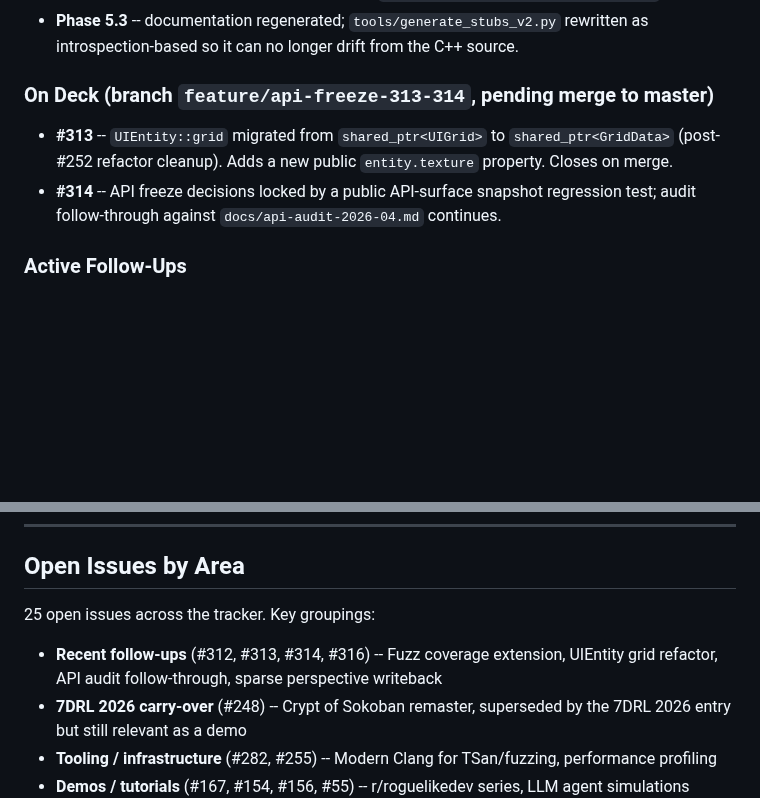
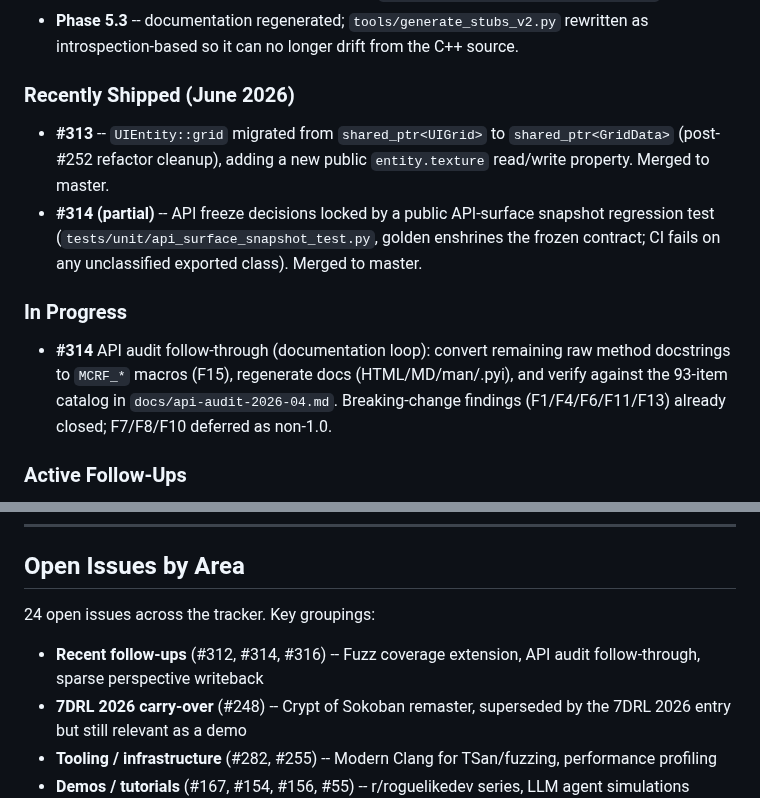
Before and after one commit to jmccardle/McRogueFace, a Markdown page: ROADMAP.md, 2 parts joined by grey strips. GitHub-like rendering; blank space fills up the shorter version.

Commit message:
ROADMAP: mark #313 shipped, #314 doc follow-through in progress
#313 merged to master (UIEntity::grid -> GridData, entity.texture).
#314 API-surface snapshot test landed; remaining doc loop (F15 macro
conversion + regen/verify against the 93-item catalog) now in progress.
Open-issue count 25 -> 24.

Refs #314

Co-Authored-By: Claude Opus 4.8 <noreply@anthropic.com>

```diff
--- a/ROADMAP.md
+++ b/ROADMAP.md
@@ -56,9 +56,12 @@ The active tier1 queue is empty. The last three findings (#309 Caption float→u
 - **Phase 5.2** -- six performance benchmark scripts under `tests/benchmarks/` covering grid.step(), FOV writeback cost, spatial hash vs. O(n), pathfinding with collision labels, multi-GridView render, and Dijkstra variants. Baselines under `tests/benchmarks/baseline/phase5_2/`.
 - **Phase 5.3** -- documentation regenerated; `tools/generate_stubs_v2.py` rewritten as introspection-based so it can no longer drift from the C++ source.
 
-### On Deck (branch `feature/api-freeze-313-314`, pending merge to master)
-- **#313** -- `UIEntity::grid` migrated from `shared_ptr<UIGrid>` to `shared_ptr<GridData>` (post-#252 refactor cleanup). Adds a new public `entity.texture` property. Closes on merge.
-- **#314** -- API freeze decisions locked by a public API-surface snapshot regression test; audit follow-through against `docs/api-audit-2026-04.md` continues.
+### Recently Shipped (June 2026)
+- **#313** -- `UIEntity::grid` migrated from `shared_ptr<UIGrid>` to `shared_ptr<GridData>` (post-#252 refactor cleanup), adding a new public `entity.texture` read/write property. Merged to master.
+- **#314 (partial)** -- API freeze decisions locked by a public API-surface snapshot regression test (`tests/unit/api_surface_snapshot_test.py`, golden enshrines the frozen contract; CI fails on any unclassified exported class). Merged to master.
+
+### In Progress
+- **#314** API audit follow-through (documentation loop): convert remaining raw method docstrings to `MCRF_*` macros (F15), regenerate docs (HTML/MD/man/.pyi), and verify against the 93-item catalog in `docs/api-audit-2026-04.md`. Breaking-change findings (F1/F4/F6/F11/F13) already closed; F7/F8/F10 deferred as non-1.0.
 
 ### Active Follow-Ups
 - **#312** Extend fuzz coverage to remaining public API surface
@@ -115,9 +118,9 @@ Rather than inverting the architecture to make McRogueFace a pip-installable pac
 
 ## Open Issues by Area
 
-25 open issues across the tracker. Key groupings:
+24 open issues across the tracker. Key groupings:
 
-- **Recent follow-ups** (#312, #313, #314, #316) -- Fuzz coverage extension, UIEntity grid refactor, API audit follow-through, sparse perspective writeback
+- **Recent follow-ups** (#312, #314, #316) -- Fuzz coverage extension, API audit follow-through, sparse perspective writeback
 - **7DRL 2026 carry-over** (#248) -- Crypt of Sokoban remaster, superseded by the 7DRL 2026 entry but still relevant as a demo
 - **Tooling / infrastructure** (#282, #255) -- Modern Clang for TSan/fuzzing, performance profiling
 - **Demos / tutorials** (#167, #154, #156, #55) -- r/roguelikedev series, LLM agent simulations
```
